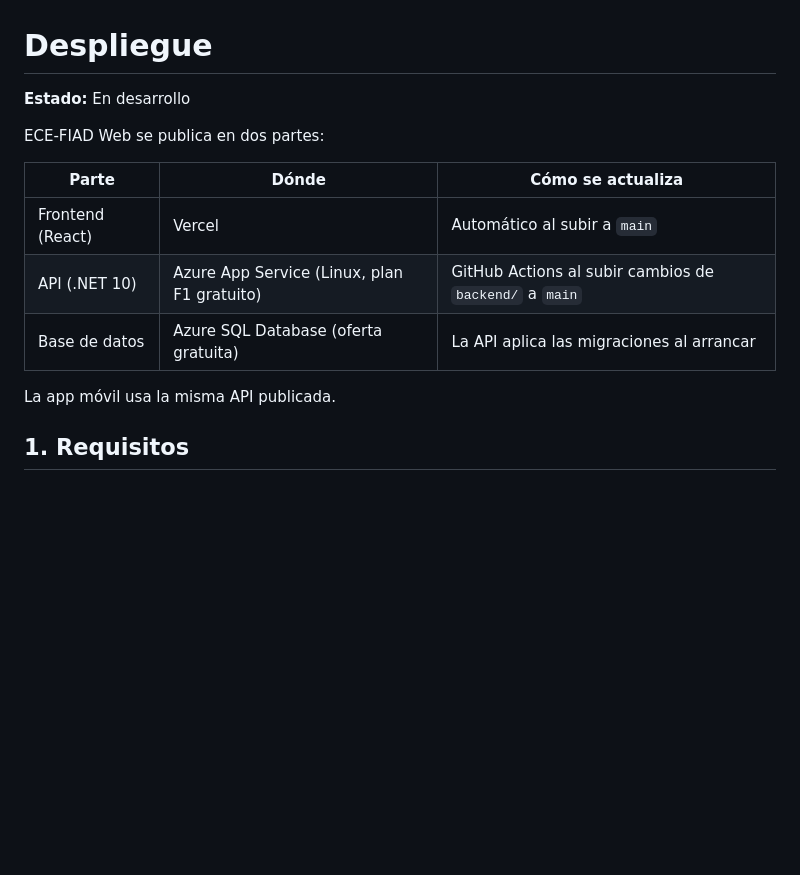
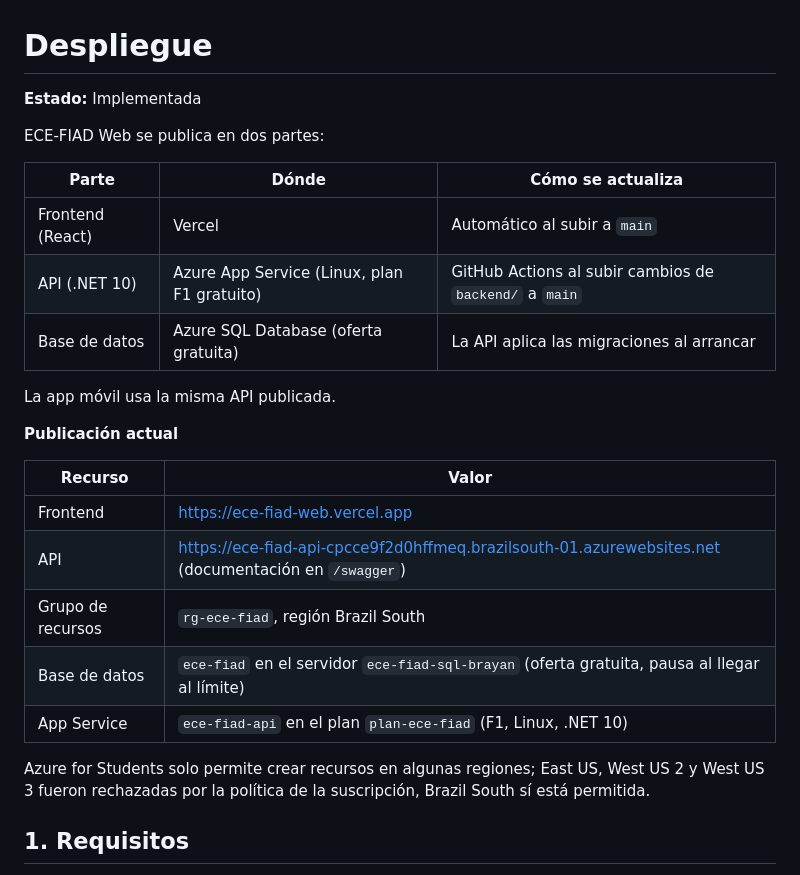
Before and after one commit to BrayanArM98/ece-fiad-web, a Markdown page: specs/despliegue.md, the part around one of its changes. GitHub-like rendering; blank space fills up the shorter version.

Commit message:
registra el despliegue en azure y vercel

```diff
--- a/specs/despliegue.md
+++ b/specs/despliegue.md
@@ -1,6 +1,6 @@
 # Despliegue
 
-**Estado:** En desarrollo
+**Estado:** Implementada
 
 ECE-FIAD Web se publica en dos partes:
 
@@ -11,6 +11,18 @@ ECE-FIAD Web se publica en dos partes:
 | Base de datos | Azure SQL Database (oferta gratuita) | La API aplica las migraciones al arrancar |
 
 La app móvil usa la misma API publicada.
+
+**Publicación actual**
+
+| Recurso | Valor |
+|---------|-------|
+| Frontend | https://ece-fiad-web.vercel.app |
+| API | https://ece-fiad-api-cpcce9f2d0hffmeq.brazilsouth-01.azurewebsites.net (documentación en `/swagger`) |
+| Grupo de recursos | `rg-ece-fiad`, región Brazil South |
+| Base de datos | `ece-fiad` en el servidor `ece-fiad-sql-brayan` (oferta gratuita, pausa al llegar al límite) |
+| App Service | `ece-fiad-api` en el plan `plan-ece-fiad` (F1, Linux, .NET 10) |
+
+Azure for Students solo permite crear recursos en algunas regiones; East US, West US 2 y West US 3 fueron rechazadas por la política de la suscripción, Brazil South sí está permitida.
 
 ## 1. Requisitos
 
```
Also changed, not shown: other parts of specs/despliegue.md (+7 -7 lines).
